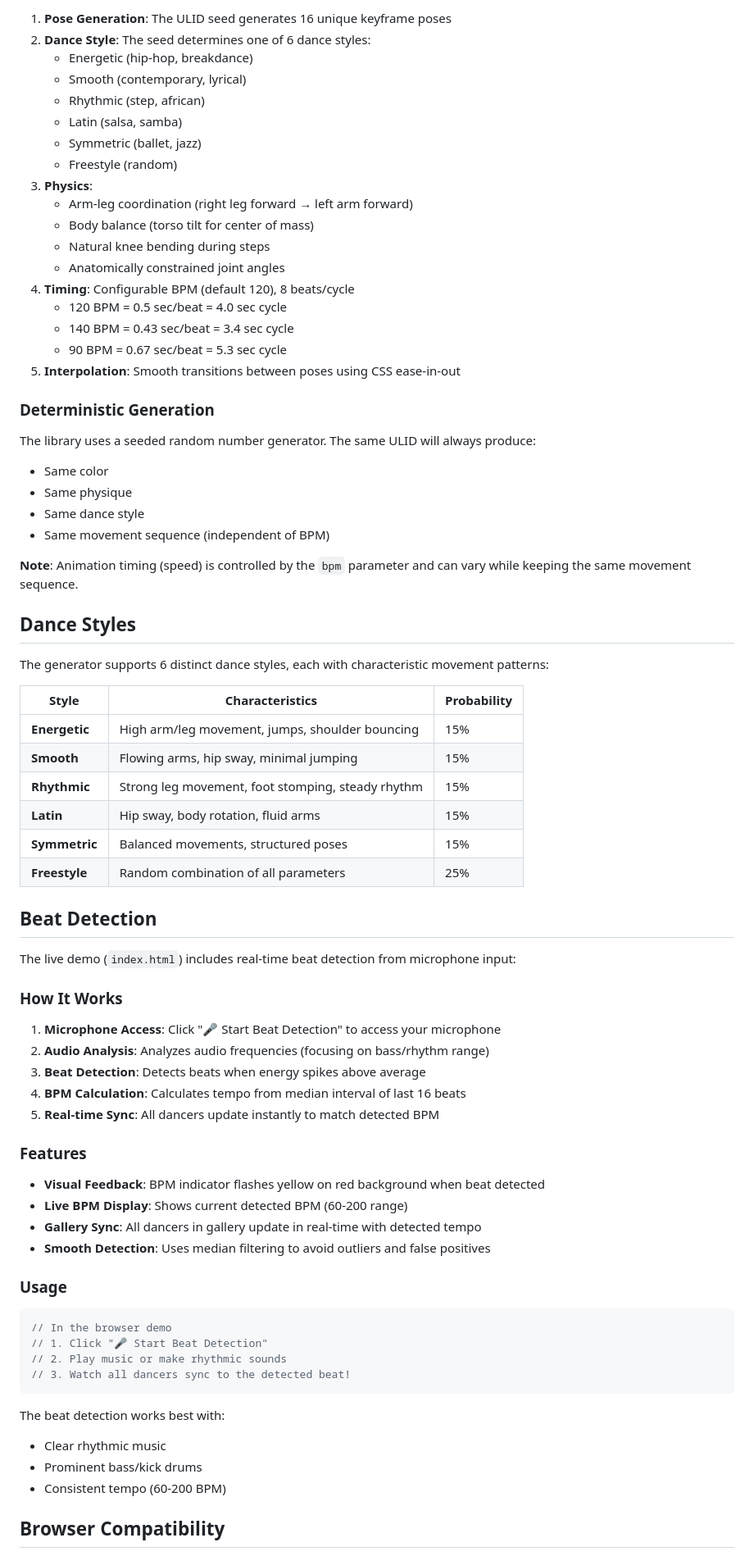
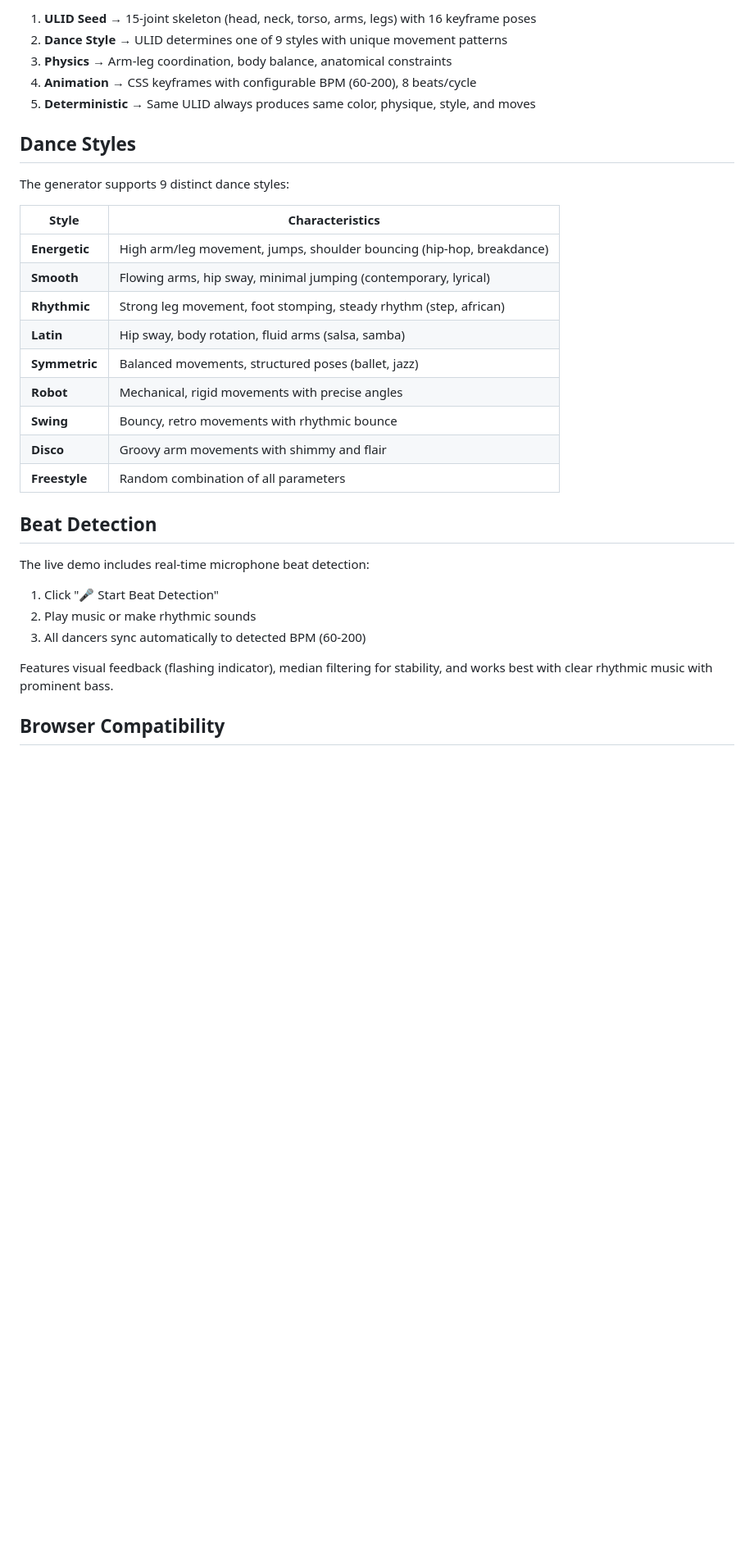
Before and after one commit to norn/animaid, a Markdown page: README.md, the part around one of its changes. Shown at 82% size. Rendered like a GitHub page; blank space fills up the shorter version.

````diff
--- a/README.md
+++ b/README.md
@@ -138,77 +81,34 @@ Each dancer has a 15-joint skeleton:
-1. **Pose Generation**: The ULID seed generates 16 unique keyframe poses
-2. **Dance Style**: The seed determines one of 6 dance styles:
-   - Energetic (hip-hop, breakdance)
-   - Smooth (contemporary, lyrical)
-   - Rhythmic (step, african)
-   - Latin (salsa, samba)
-   - Symmetric (ballet, jazz)
-   - Freestyle (random)
-3. **Physics**:
-   - Arm-leg coordination (right leg forward → left arm forward)
-   - Body balance (torso tilt for center of mass)
-   - Natural knee bending during steps
-   - Anatomically constrained joint angles
-4. **Timing**: Configurable BPM (default 120), 8 beats/cycle
-   - 120 BPM = 0.5 sec/beat = 4.0 sec cycle
-   - 140 BPM = 0.43 sec/beat = 3.4 sec cycle
-   - 90 BPM = 0.67 sec/beat = 5.3 sec cycle
-5. **Interpolation**: Smooth transitions between poses using CSS ease-in-out
-
-### Deterministic Generation
-
-The library uses a seeded random number generator. The same ULID will always produce:
-- Same color
-- Same physique
-- Same dance style
-- Same movement sequence (independent of BPM)
-
-**Note**: Animation timing (speed) is controlled by the `bpm` parameter and can vary while keeping the same movement sequence.
+1. **ULID Seed** → 15-joint skeleton (head, neck, torso, arms, legs) with 16 keyframe poses
+2. **Dance Style** → ULID determines one of 9 styles with unique movement patterns
+3. **Physics** → Arm-leg coordination, body balance, anatomical constraints
+4. **Animation** → CSS keyframes with configurable BPM (60-200), 8 beats/cycle
+5. **Deterministic** → Same ULID always produces same color, physique, style, and moves
 
 ## Dance Styles
 
-The generator supports 6 distinct dance styles, each with characteristic movement patterns:
+The generator supports 9 distinct dance styles:
 
-| Style | Characteristics | Probability |
-|-------|----------------|-------------|
-| **Energetic** | High arm/leg movement, jumps, shoulder bouncing | 15% |
-| **Smooth** | Flowing arms, hip sway, minimal jumping | 15% |
-| **Rhythmic** | Strong leg movement, foot stomping, steady rhythm | 15% |
-| **Latin** | Hip sway, body rotation, fluid arms | 15% |
-| **Symmetric** | Balanced movements, structured poses | 15% |
-| **Freestyle** | Random combination of all parameters | 25% |
+| Style | Characteristics |
+|-------|----------------|
+| **Energetic** | High arm/leg movement, jumps, shoulder bouncing (hip-hop, breakdance) |
+| **Smooth** | Flowing arms, hip sway, minimal jumping (contemporary, lyrical) |
+| **Rhythmic** | Strong leg movement, foot stomping, steady rhythm (step, african) |
+| **Latin** | Hip sway, body rotation, fluid arms (salsa, samba) |
+| **Symmetric** | Balanced movements, structured poses (ballet, jazz) |
+| **Robot** | Mechanical, rigid movements with precise angles |
+| **Swing** | Bouncy, retro movements with rhythmic bounce |
+| **Disco** | Groovy arm movements with shimmy and flair |
+| **Freestyle** | Random combination of all parameters |
 
 ## Beat Detection
 
-The live demo (`index.html`) includes real-time beat detection from microphone input:
+The live demo includes real-time microphone beat detection:
 
-### How It Works
+1. Click "🎤 Start Beat Detection"
+2. Play music or make rhythmic sounds
+3. All dancers sync automatically to detected BPM (60-200)
 
-1. **Microphone Access**: Click "🎤 Start Beat Detection" to access your microphone
-2. **Audio Analysis**: Analyzes audio frequencies (focusing on bass/rhythm range)
-3. **Beat Detection**: Detects beats when energy spikes above average
-4. **BPM Calculation**: Calculates tempo from median interval of last 16 beats
-5. **Real-time Sync**: All dancers update instantly to match detected BPM
-
-### Features
-
-- **Visual Feedback**: BPM indicator flashes yellow on red background when beat detected
-- **Live BPM Display**: Shows current detected BPM (60-200 range)
-- **Gallery Sync**: All dancers in gallery update in real-time with detected tempo
-- **Smooth Detection**: Uses median filtering to avoid outliers and false positives
-
-### Usage
-
-```javascript
-// In the browser demo
-// 1. Click "🎤 Start Beat Detection"
-// 2. Play music or make rhythmic sounds
-// 3. Watch all dancers sync to the detected beat!
-```
-
-The beat detection works best with:
-- Clear rhythmic music
-- Prominent bass/kick drums
-- Consistent tempo (60-200 BPM)
+Features visual feedback (flashing indicator), median filtering for stability, and works best with clear rhythmic music with prominent bass.
 
 ## Browser Compatibility
 
````
Also changed, not shown: other parts of README.md (+35 -175 lines).
